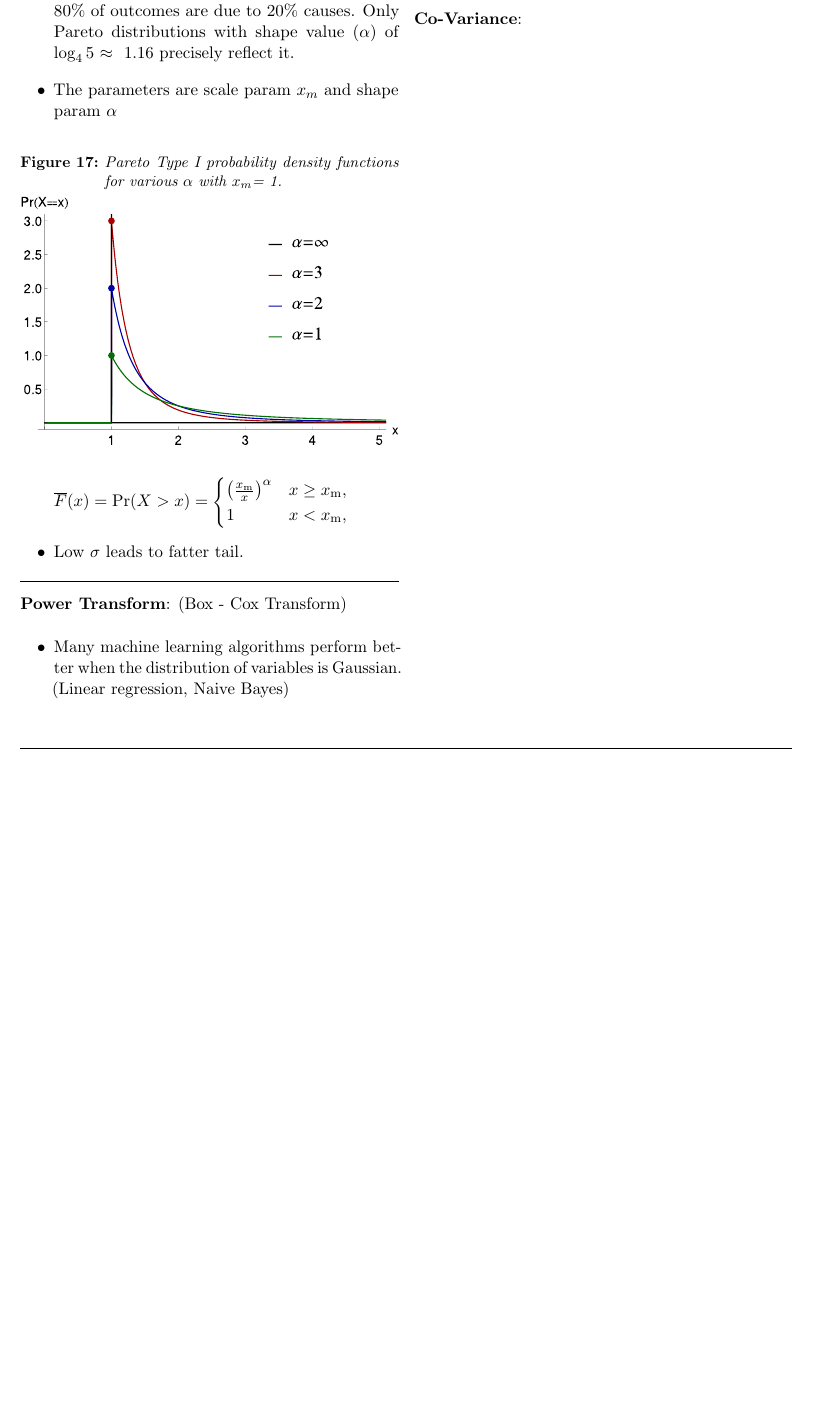
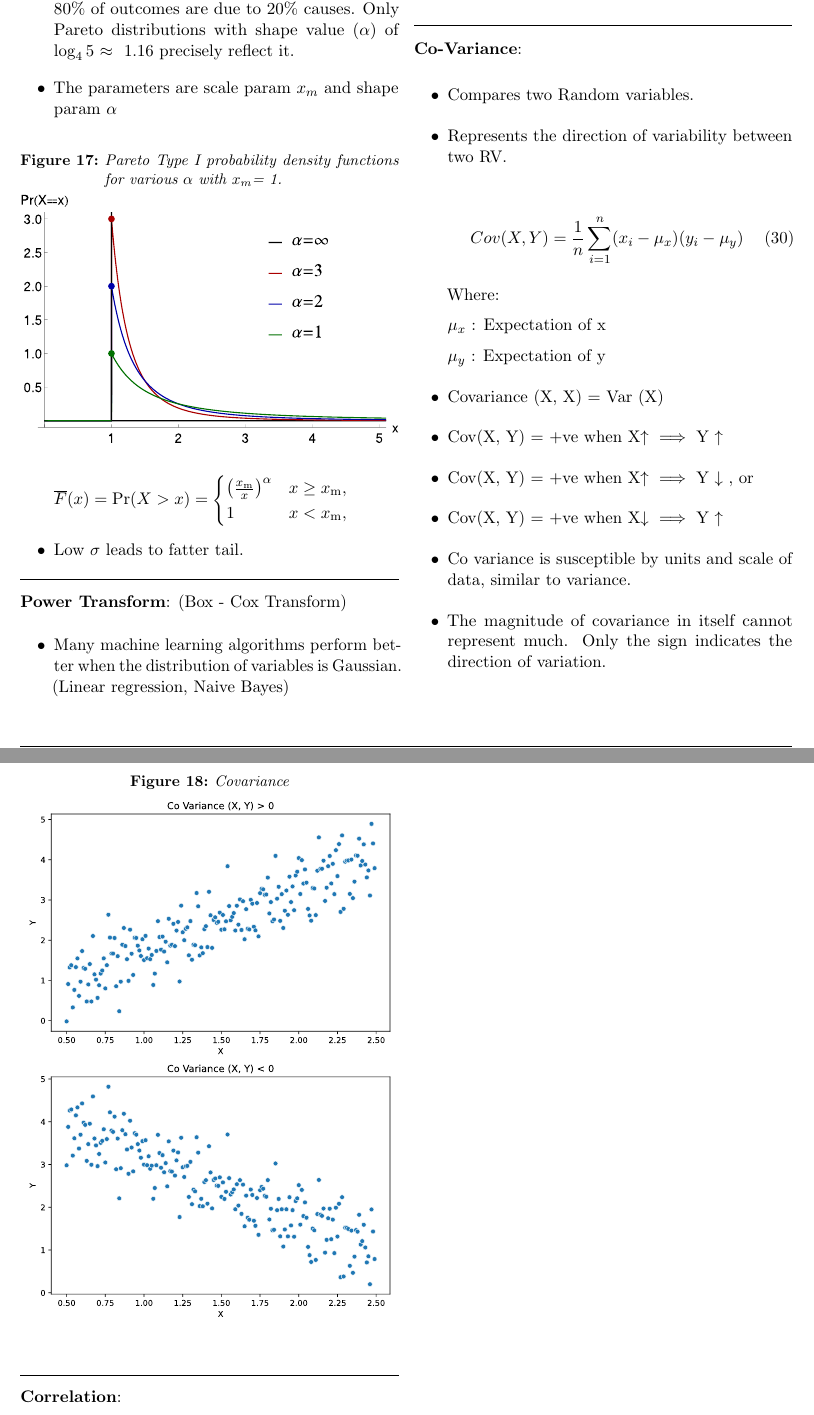
Before and after one commit to brpy/ml-notes, a LaTeX document (math.tex): part of page 18 of 18 before the commit and two parts of pages 18 and 19 of 19 after it, the two joined at a grey line, cut so that both start at the same text, the shorter picture padded with empty space. Compiled offline with pdfLaTeX.

Commit message:
add covariance

```diff
--- a/math.tex
+++ b/math.tex
@@ -1492,3 +1492,37 @@ $y_1, y_2,..., y_n$ are data points.
 
 \formdesc{Co-Variance}:
 
+\begin{itemize}
+	\item Compares two Random variables.
+	\item Represents the direction of variability between two RV.
+
+	\begin{equation}
+	Cov(X, Y) = \frac{1}{n} \sum_{i=1}^{n} (x_i-\mu_x) (y_i-\mu_y)
+	\end{equation}
+Where:
+
+$\mu_x$ : Expectation of x
+
+$\mu_y$ : Expectation of y
+
+\item Covariance (X, X) = Var (X)
+\item Cov(X, Y) = +ve when X$\uparrow$ $\implies$ Y $\uparrow$
+\item Cov(X, Y) = +ve when X$\uparrow$ $\implies$ Y $\downarrow$ , or
+\item Cov(X, Y) = +ve when X$\downarrow$ $\implies$ Y $\uparrow$
+
+\begin{figure}[ht!]
+	\centering
+	\graphicspath{ {images/math/} }
+	\caption{Covariance }
+	\includesvg[width=\linewidth]{covariance.svg}
+\end{figure}
+
+\item Co variance is susceptible by units and scale of data, similar to variance.
+\item The magnitude of covariance in itself cannot represent much. Only the sign indicates the direction of variation.
+\end{itemize}
+
+\break
+
+\hformbar
+
+\formdesc{Correlation}:
```
Also changed, not shown: math.pdf, math.tex (7 more changed lines).
